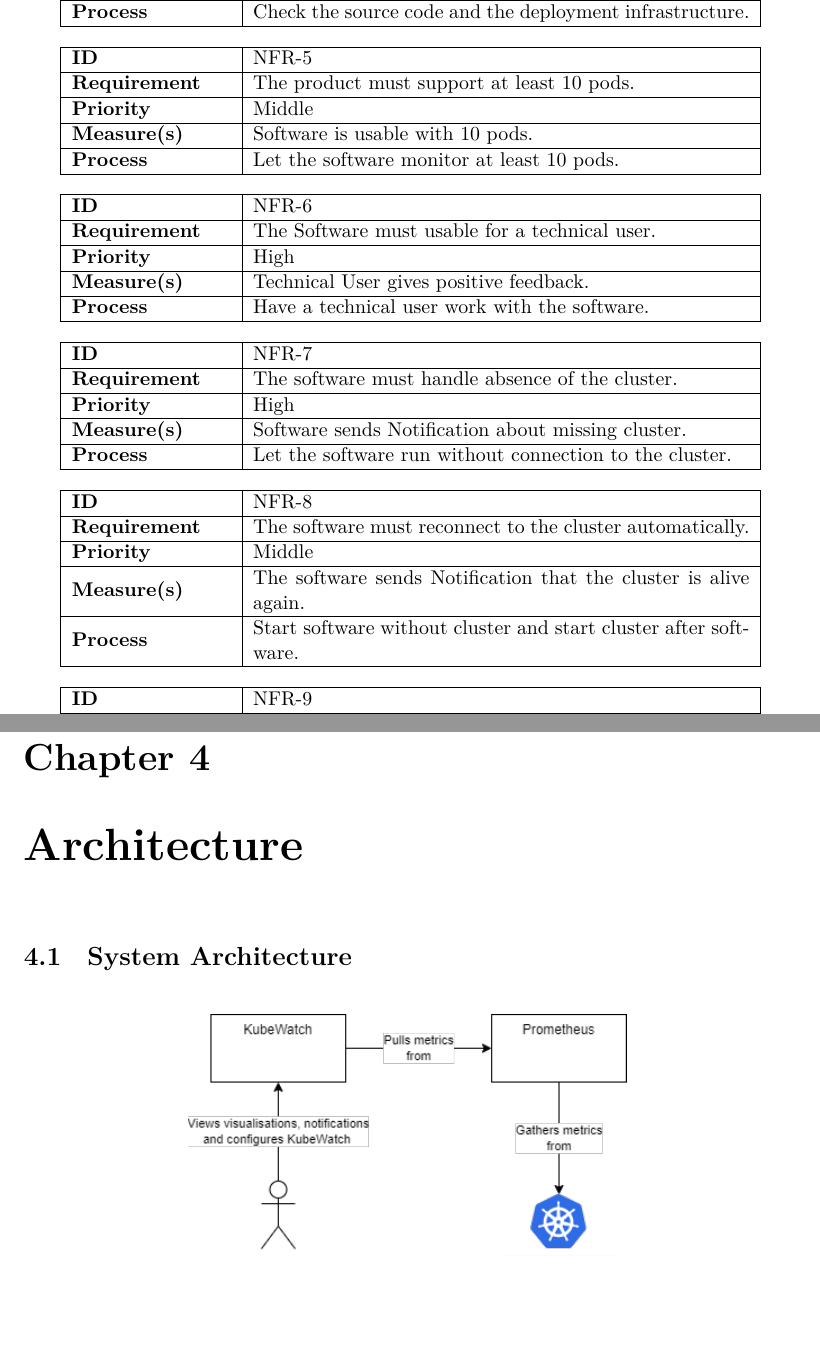
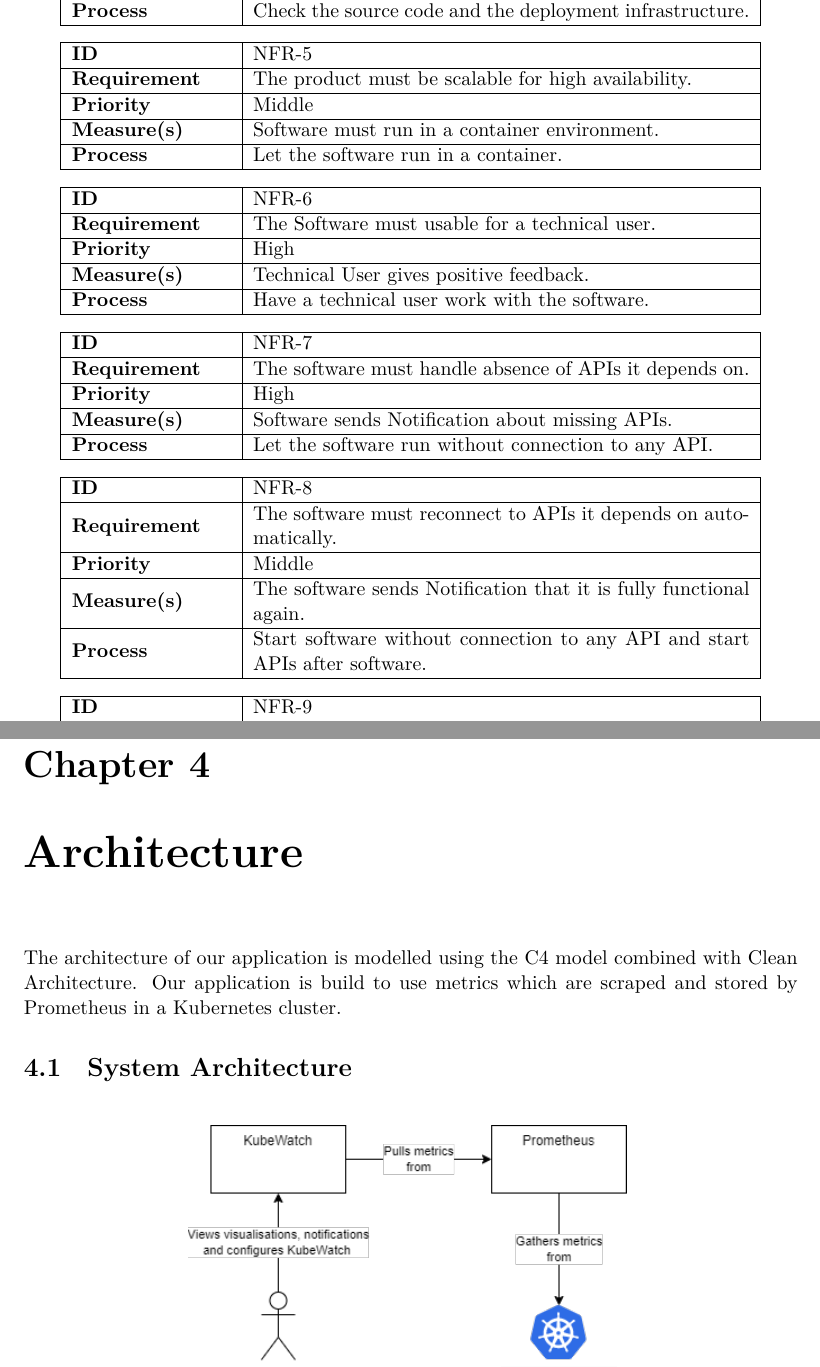
Before and after one commit to KubeWatch-Monitoring/KubeWatch, a LaTeX thesis (Documentation/src/main.tex, which reads Documentation/src/02_product-documentation/02_requirements.tex, Documentation/src/02_product-documentation/04_architecture.tex): two parts of pages 8 and 10 of 20 before the commit and two parts of pages 8 and 10 of 21 after it, joined at a grey line, cut so that both start at the same text, the shorter picture padded with empty space. Compiled offline with XeLaTeX; a LaTeX package or settings file that is missing is left out.

Commit message:
Change NFR/Architecture documentation

```diff
--- a/Documentation/src/02_product-documentation/02_requirements.tex
+++ b/Documentation/src/02_product-documentation/02_requirements.tex
@@ -96,13 +98,13 @@ The process for validating Non-Functional Requirements (NFRs) is to use automati
  \hline
  \textbf{ID} & NFR-5\\
  \hline
- \textbf{Requirement} & The product must support at least 10 pods. \\
+ \textbf{Requirement} & The product must be scalable for high availability.\\
  \hline
  \textbf{Priority} & Middle\\
  \hline
- \textbf{Measure(s)} & Software is usable with 10 pods.\\
+ \textbf{Measure(s)} & Software must run in a container environment.\\
  \hline
- \textbf{Process} & Let the software monitor at least 10 pods.\\
+ \textbf{Process} & Let the software run in a container.\\
  \hline
 \end{tabular}
 \end{center}
@@ -128,13 +130,13 @@ The process for validating Non-Functional Requirements (NFRs) is to use automati
  \hline
  \textbf{ID} & NFR-7\\
  \hline
- \textbf{Requirement} & The software must handle absence of the cluster.\\
+ \textbf{Requirement} & The software must handle absence of APIs it depends on.\\
  \hline
  \textbf{Priority} & High \\
  \hline
- \textbf{Measure(s)} & Software sends Notification about missing cluster.\\
+ \textbf{Measure(s)} & Software sends Notification about missing APIs.\\
  \hline
- \textbf{Process} & Let the software run without connection to the cluster.\\
+ \textbf{Process} & Let the software run without connection to any API.\\
  \hline
 \end{tabular}
 \end{center}
@@ -144,13 +146,13 @@ The process for validating Non-Functional Requirements (NFRs) is to use automati
  \hline
  \textbf{ID} & NFR-8\\
  \hline
- \textbf{Requirement} & The software must reconnect to the cluster automatically.\\
+ \textbf{Requirement} & The software must reconnect to APIs it depends on automatically.\\
  \hline
  \textbf{Priority} & Middle \\
  \hline
- \textbf{Measure(s)} & The software sends Notification that the cluster is alive again.\\
+ \textbf{Measure(s)} & The software sends Notification that it is fully functional again.\\
  \hline
- \textbf{Process} & Start software without cluster and start cluster after software.\\
+ \textbf{Process} & Start software without connection to any API and start APIs after software.\\
  \hline
 \end{tabular}
 \end{center}
--- a/Documentation/src/02_product-documentation/04_architecture.tex
+++ b/Documentation/src/02_product-documentation/04_architecture.tex
@@ -11,6 +11,9 @@
 %         \item Explain the reasons behind your actions: \textit{Why did we build it like this?}
 %     \end{itemize}
 % }
+
+The architecture of our application is modelled using the C4 model combined with Clean Architecture.
+Our application is build to use metrics which are scraped and stored by Prometheus in a Kubernetes cluster.
 
 \section{System Architecture}
 \begin{figure}[H]
```
Also changed, not shown: Documentation/src/02_product-documentation/02_requirements.tex (2 more changed lines).
